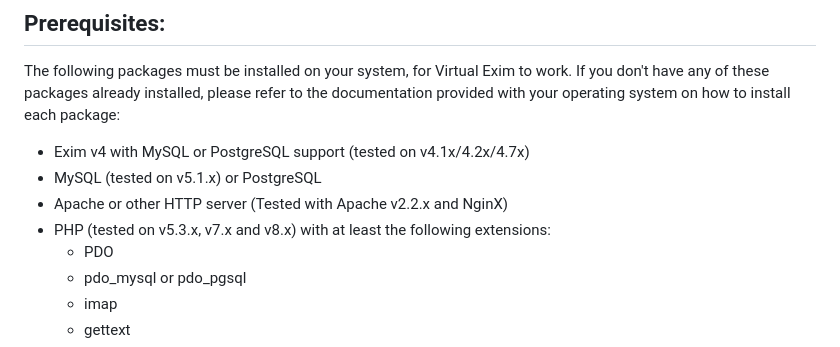
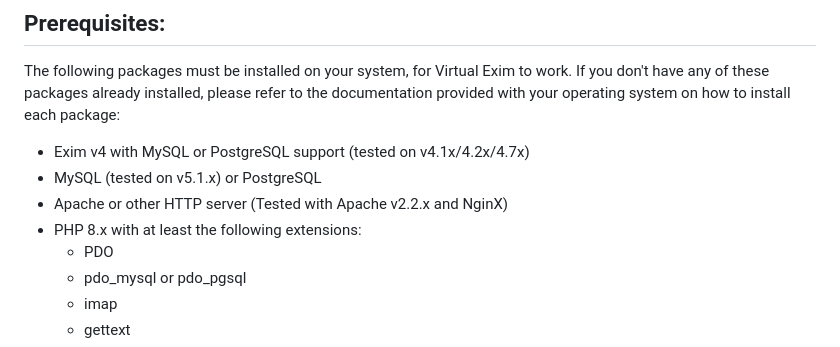
Before and after one commit to vexim/vexim2, a Markdown page: README.md, the part around the change. Drawn GitHub-style.

Commit message:
Drop mentions of old and unsupported PHP versions
We no longer test them nor care to support them.

```diff
--- a/README.md
+++ b/README.md
@@ -48,7 +48,7 @@ The following packages must be installed on your system, for Virtual Exim to wor
 * Exim v4 with MySQL or PostgreSQL support (tested on v4.1x/4.2x/4.7x)
 * MySQL (tested on v5.1.x) or PostgreSQL
 * Apache or other HTTP server (Tested with Apache v2.2.x and NginX)
-* PHP (tested on v5.3.x, v7.x and v8.x) with at least the following extensions:
+* PHP 8.x with at least the following extensions:
   * PDO
   * pdo_mysql or pdo_pgsql
   * imap
```
